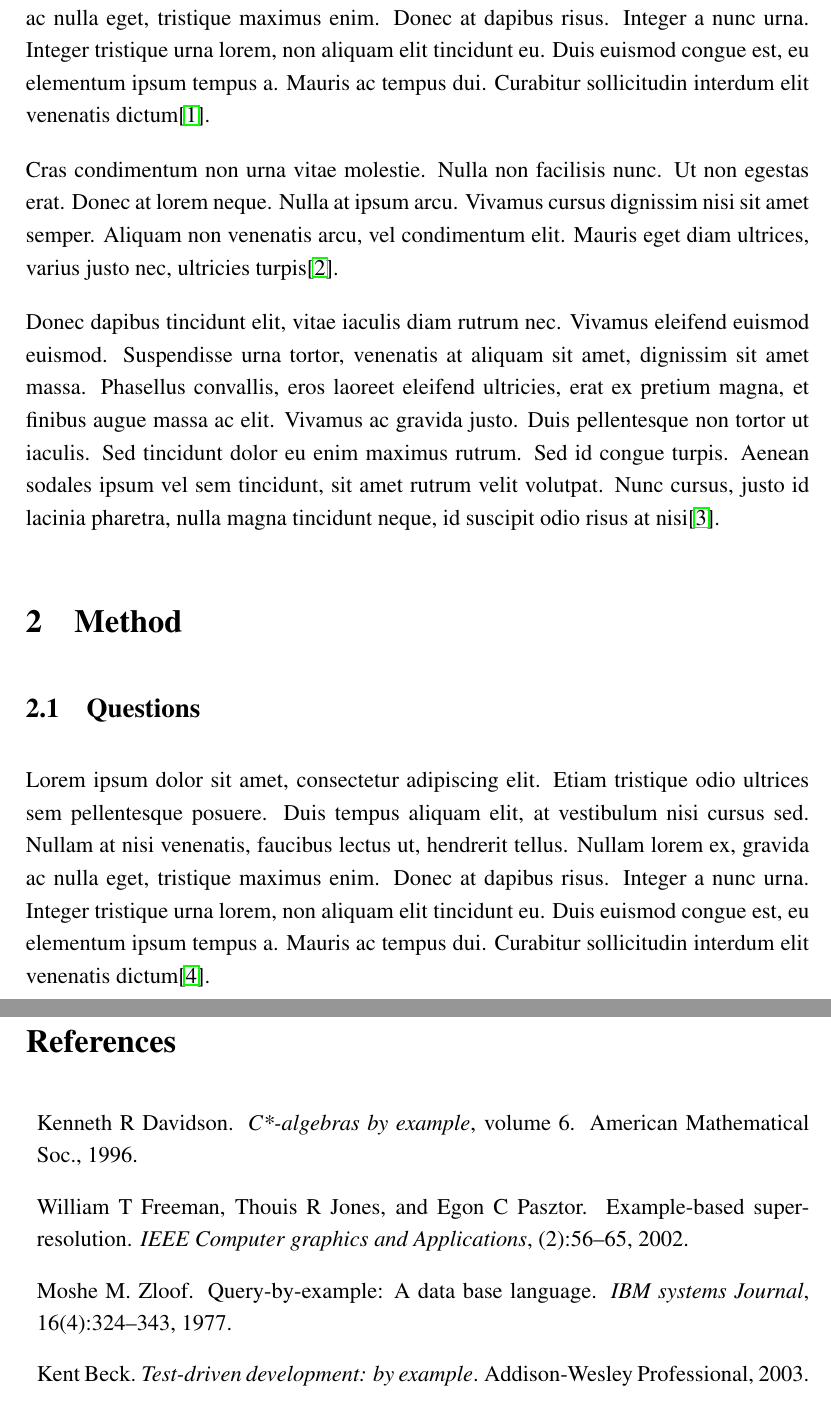
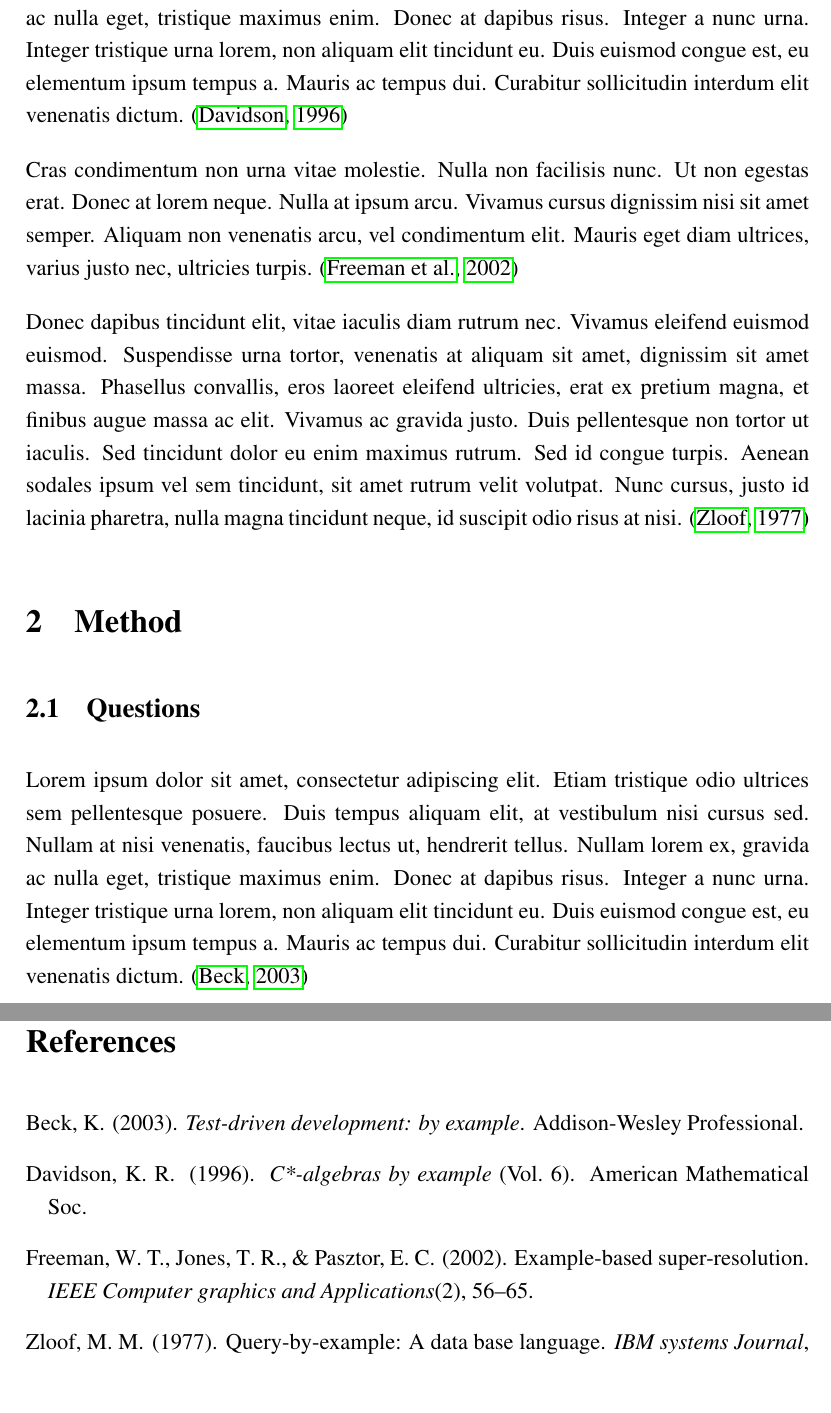
Before and after one commit to zimonitrome/JTH-LaTeX-template, a LaTeX problem sheet (example.tex): two parts of pages 4 and 10 of 11 before the commit and two parts of pages 4 and 11 of 12 after it, joined at a grey line, cut so that both start at the same text, the shorter picture padded with empty space. Compiled offline with pdfLaTeX.

Commit message:
Changed citation style to APA.

```diff
--- a/example.tex
+++ b/example.tex
@@ -26,18 +26,18 @@
 \pagenumbering{arabic}
 \section{Introduction}
 \label{chap:introduction}
-Lorem ipsum dolor sit amet, consectetur adipiscing elit. Etiam tristique odio ultrices sem pellentesque posuere. Duis tempus aliquam elit, at vestibulum nisi cursus sed. Nullam at nisi venenatis, faucibus lectus ut, hendrerit tellus. Nullam lorem ex, gravida ac nulla eget, tristique maximus enim. Donec at dapibus risus. Integer a nunc urna. Integer tristique urna lorem, non aliquam elit tincidunt eu. Duis euismod congue est, eu elementum ipsum tempus a. Mauris ac tempus dui. Curabitur sollicitudin interdum elit venenatis dictum\cite{davidson1996c}.
+Lorem ipsum dolor sit amet, consectetur adipiscing elit. Etiam tristique odio ultrices sem pellentesque posuere. Duis tempus aliquam elit, at vestibulum nisi cursus sed. Nullam at nisi venenatis, faucibus lectus ut, hendrerit tellus. Nullam lorem ex, gravida ac nulla eget, tristique maximus enim. Donec at dapibus risus. Integer a nunc urna. Integer tristique urna lorem, non aliquam elit tincidunt eu. Duis euismod congue est, eu elementum ipsum tempus a. Mauris ac tempus dui. Curabitur sollicitudin interdum elit venenatis dictum. \citep{davidson1996c}
 
-Cras condimentum non urna vitae molestie. Nulla non facilisis nunc. Ut non egestas erat. Donec at lorem neque. Nulla at ipsum arcu. Vivamus cursus dignissim nisi sit amet semper. Aliquam non venenatis arcu, vel condimentum elit. Mauris eget diam ultrices, varius justo nec, ultricies turpis\cite{freeman2002example}.
+Cras condimentum non urna vitae molestie. Nulla non facilisis nunc. Ut non egestas erat. Donec at lorem neque. Nulla at ipsum arcu. Vivamus cursus dignissim nisi sit amet semper. Aliquam non venenatis arcu, vel condimentum elit. Mauris eget diam ultrices, varius justo nec, ultricies turpis. \citep{freeman2002example}
 
-Donec dapibus tincidunt elit, vitae iaculis diam rutrum nec. Vivamus eleifend euismod euismod. Suspendisse urna tortor, venenatis at aliquam sit amet, dignissim sit amet massa. Phasellus convallis, eros laoreet eleifend ultricies, erat ex pretium magna, et finibus augue massa ac elit. Vivamus ac gravida justo. Duis pellentesque non tortor ut iaculis. Sed tincidunt dolor eu enim maximus rutrum. Sed id congue turpis. Aenean sodales ipsum vel sem tincidunt, sit amet rutrum velit volutpat. Nunc cursus, justo id lacinia pharetra, nulla magna tincidunt neque, id suscipit odio risus at nisi\cite{zloof1977query}.
+Donec dapibus tincidunt elit, vitae iaculis diam rutrum nec. Vivamus eleifend euismod euismod. Suspendisse urna tortor, venenatis at aliquam sit amet, dignissim sit amet massa. Phasellus convallis, eros laoreet eleifend ultricies, erat ex pretium magna, et finibus augue massa ac elit. Vivamus ac gravida justo. Duis pellentesque non tortor ut iaculis. Sed tincidunt dolor eu enim maximus rutrum. Sed id congue turpis. Aenean sodales ipsum vel sem tincidunt, sit amet rutrum velit volutpat. Nunc cursus, justo id lacinia pharetra, nulla magna tincidunt neque, id suscipit odio risus at nisi. \citep{zloof1977query}
 
 \section{Method}
 \label{chap:Method}
 
 \subsection{Questions}
 
-Lorem ipsum dolor sit amet, consectetur adipiscing elit. Etiam tristique odio ultrices sem pellentesque posuere. Duis tempus aliquam elit, at vestibulum nisi cursus sed. Nullam at nisi venenatis, faucibus lectus ut, hendrerit tellus. Nullam lorem ex, gravida ac nulla eget, tristique maximus enim. Donec at dapibus risus. Integer a nunc urna. Integer tristique urna lorem, non aliquam elit tincidunt eu. Duis euismod congue est, eu elementum ipsum tempus a. Mauris ac tempus dui. Curabitur sollicitudin interdum elit venenatis dictum\cite{beck2003test}.
+Lorem ipsum dolor sit amet, consectetur adipiscing elit. Etiam tristique odio ultrices sem pellentesque posuere. Duis tempus aliquam elit, at vestibulum nisi cursus sed. Nullam at nisi venenatis, faucibus lectus ut, hendrerit tellus. Nullam lorem ex, gravida ac nulla eget, tristique maximus enim. Donec at dapibus risus. Integer a nunc urna. Integer tristique urna lorem, non aliquam elit tincidunt eu. Duis euismod congue est, eu elementum ipsum tempus a. Mauris ac tempus dui. Curabitur sollicitudin interdum elit venenatis dictum. \citep{beck2003test}
 
 Cras condimentum non urna vitae molestie. Nulla non facilisis nunc. Ut non egestas erat. Donec at lorem neque. Nulla at ipsum arcu. Vivamus cursus dignissim nisi sit amet semper. Aliquam non venenatis arcu, vel condimentum elit. Mauris eget diam ultrices, varius justo nec, ultricies turpis.
 
```
Also changed, not shown: example.tex (4 more changed lines).
